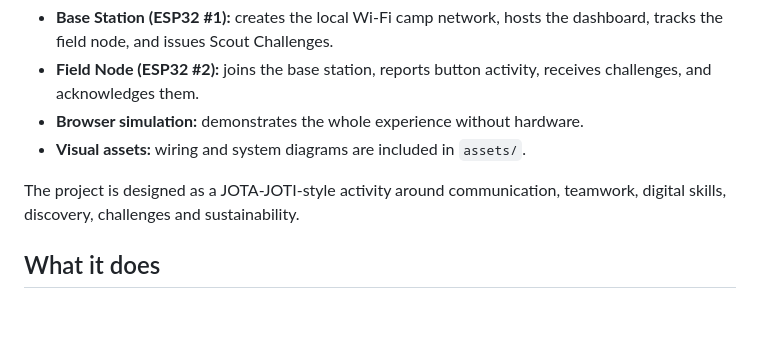
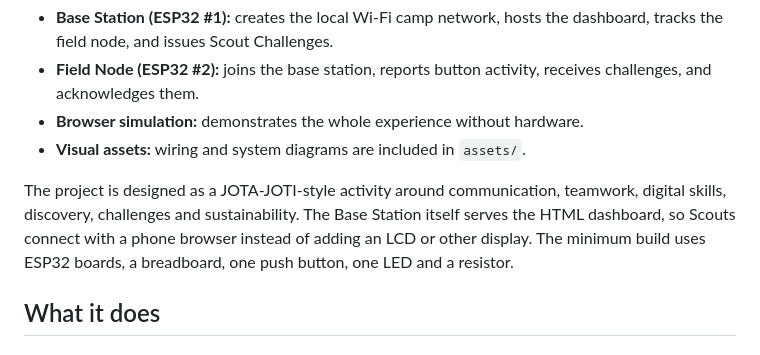
Before and after one commit to BravoBuilds/JotaJoti2026LX9S, a Markdown page: README.md, the part around the change. Drawn GitHub-style; blank space fills up the shorter version.

Commit message:
Clarify phone browser dashboard and minimal hardware

```diff
--- a/README.md
+++ b/README.md
@@ -9,7 +9,7 @@ ScoutLink Relay turns two ESP32 boards into a small local Scout communication ca
 - **Browser simulation:** demonstrates the whole experience without hardware.
 - **Visual assets:** wiring and system diagrams are included in `assets/`.
 
-The project is designed as a JOTA-JOTI-style activity around communication, teamwork, digital skills, discovery, challenges and sustainability.
+The project is designed as a JOTA-JOTI-style activity around communication, teamwork, digital skills, discovery, challenges and sustainability. The Base Station itself serves the HTML dashboard, so Scouts connect with a phone browser instead of adding an LCD or other display. The minimum build uses ESP32 boards, a breadboard, one push button, one LED and a resistor.
 
 ## What it does
 
```
